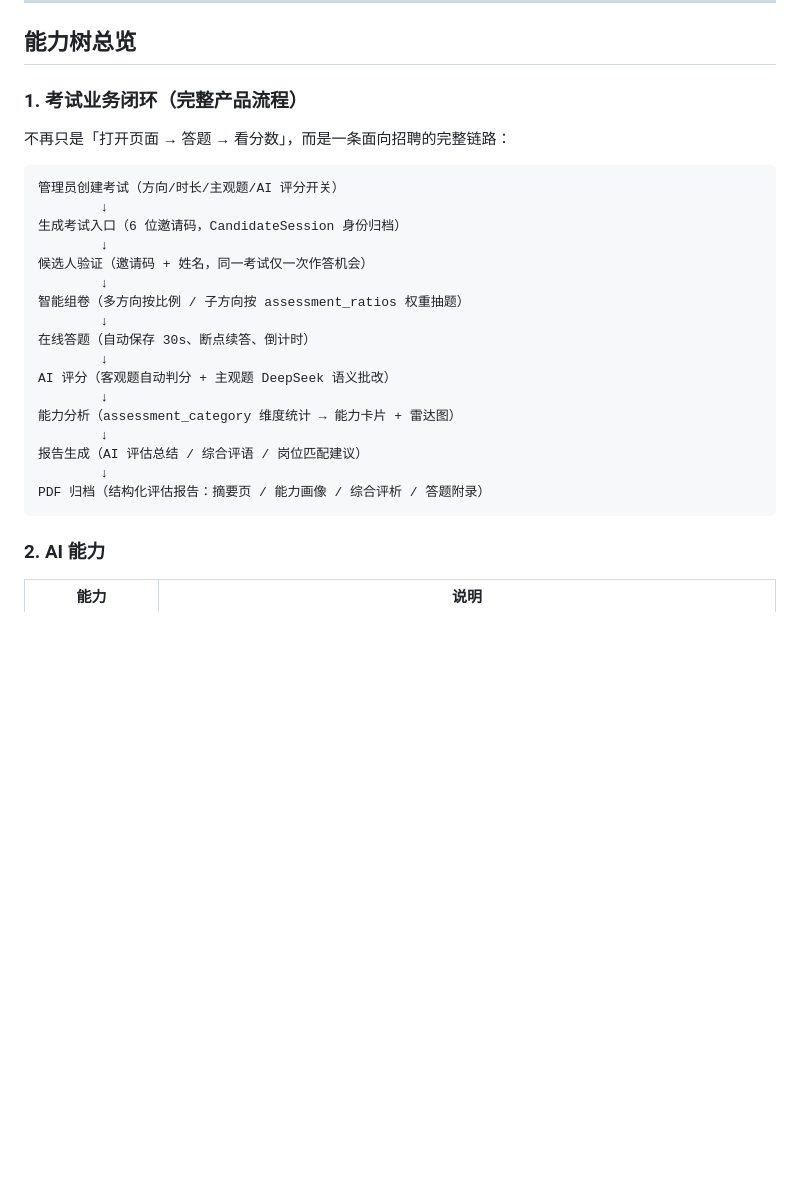
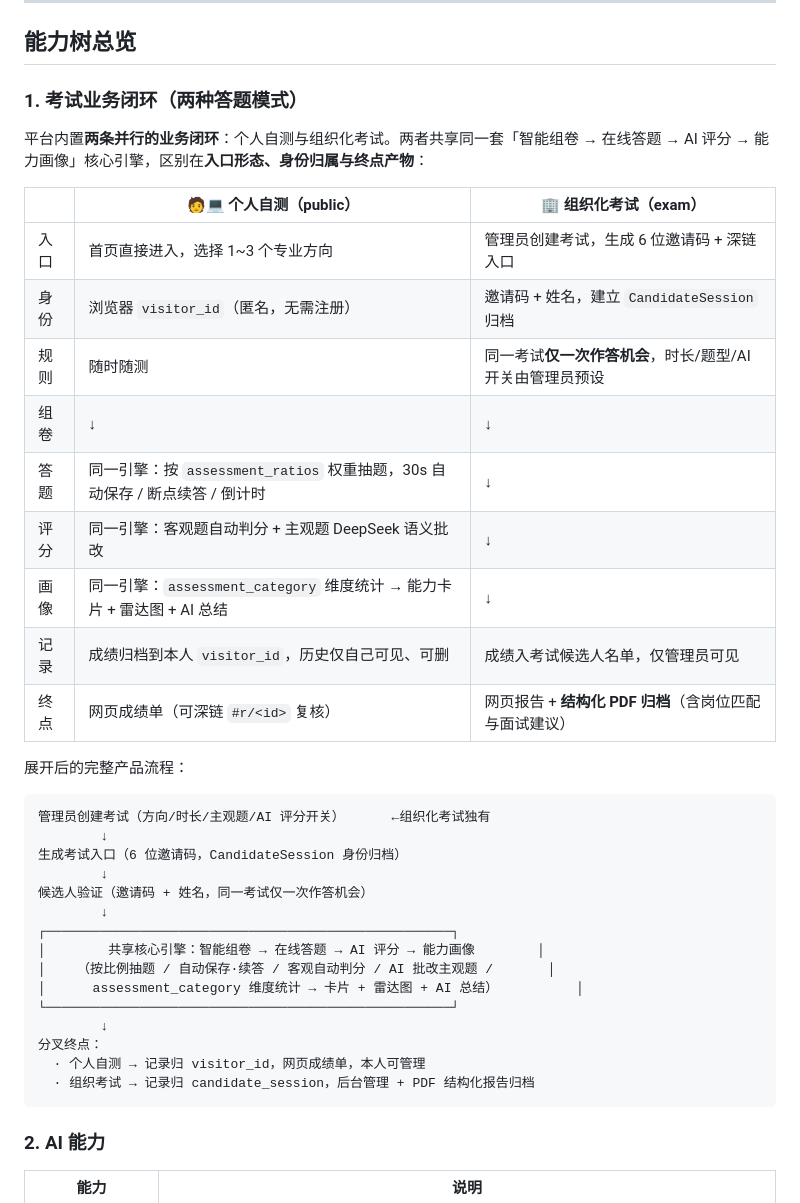
Before and after one commit to cmc1289/intern-exam, a Markdown page: README.md, the part around the change. Drawn GitHub-style; blank space fills up the shorter version.

Commit message:
README考试业务闭环改为个人自测与组织化考试双模式并排对照

````diff
--- a/README.md
+++ b/README.md
@@ -8,28 +8,40 @@
 
 ## 能力树总览
 
-### 1. 考试业务闭环（完整产品流程）
+### 1. 考试业务闭环（两种答题模式）
 
-不再只是「打开页面 → 答题 → 看分数」，而是一条面向招聘的完整链路：
+平台内置**两条并行的业务闭环**：个人自测与组织化考试。两者共享同一套「智能组卷 → 在线答题 → AI 评分 → 能力画像」核心引擎，区别在**入口形态、身份归属与终点产物**：
+
+| | 🧑💻 **个人自测**（public） | 🏢 **组织化考试**（exam） |
+|---|---|---|
+| 入口 | 首页直接进入，选择 1~3 个专业方向 | 管理员创建考试，生成 6 位邀请码 + 深链入口 |
+| 身份 | 浏览器 `visitor_id`（匿名，无需注册） | 邀请码 + 姓名，建立 `CandidateSession` 归档 |
+| 规则 | 随时随测 | 同一考试**仅一次作答机会**，时长/题型/AI 开关由管理员预设 |
+| 组卷 | ↓ | ↓ |
+| 答题 | 同一引擎：按 `assessment_ratios` 权重抽题，30s 自动保存 / 断点续答 / 倒计时 | ↓ |
+| 评分 | 同一引擎：客观题自动判分 + 主观题 DeepSeek 语义批改 | ↓ |
+| 画像 | 同一引擎：`assessment_category` 维度统计 → 能力卡片 + 雷达图 + AI 总结 | ↓ |
+| 记录 | 成绩归档到本人 `visitor_id`，历史仅自己可见、可删 | 成绩入考试候选人名单，仅管理员可见 |
+| 终点 | 网页成绩单（可深链 `#r/<id>` 复核） | 网页报告 + **结构化 PDF 归档**（含岗位匹配与面试建议） |
+
+展开后的完整产品流程：
 
 ```
-管理员创建考试（方向/时长/主观题/AI 评分开关）
+管理员创建考试（方向/时长/主观题/AI 评分开关）      ←组织化考试独有
         ↓
 生成考试入口（6 位邀请码，CandidateSession 身份归档）
         ↓
 候选人验证（邀请码 + 姓名，同一考试仅一次作答机会）
         ↓
-智能组卷（多方向按比例 / 子方向按 assessment_ratios 权重抽题）
+┌────────────────────────────────────────────────────┐
+│        共享核心引擎：智能组卷 → 在线答题 → AI 评分 → 能力画像        │
+│    （按比例抽题 / 自动保存·续答 / 客观自动判分 / AI 批改主观题 /       │
+│      assessment_category 维度统计 → 卡片 + 雷达图 + AI 总结）          │
+└────────────────────────────────────────────────────┘
         ↓
-在线答题（自动保存 30s、断点续答、倒计时）
-        ↓
-AI 评分（客观题自动判分 + 主观题 DeepSeek 语义批改）
-        ↓
-能力分析（assessment_category 维度统计 → 能力卡片 + 雷达图）
-        ↓
-报告生成（AI 评估总结 / 综合评语 / 岗位匹配建议）
-        ↓
-PDF 归档（结构化评估报告：摘要页 / 能力画像 / 综合评析 / 答题附录）
+分叉终点：
+  · 个人自测 → 记录归 visitor_id，网页成绩单，本人可管理
+  · 组织考试 → 记录归 candidate_session，后台管理 + PDF 结构化报告归档
 ```
 
 ### 2. AI 能力
````
